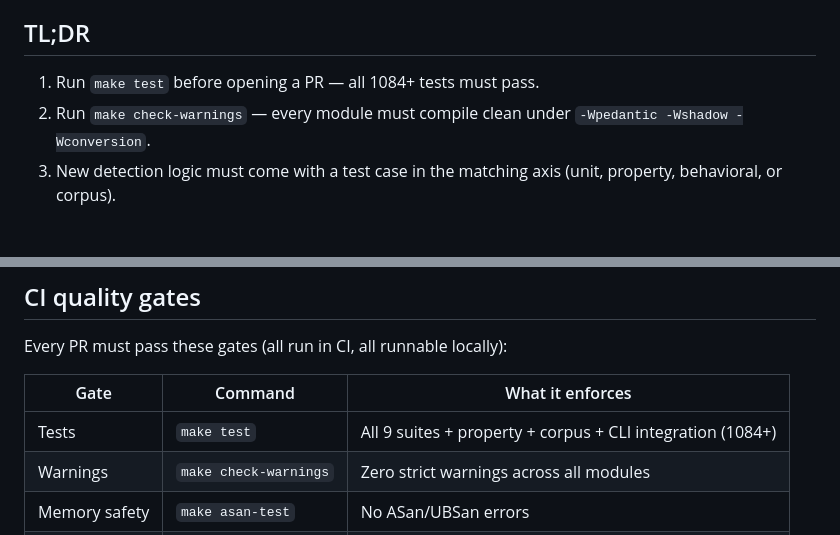
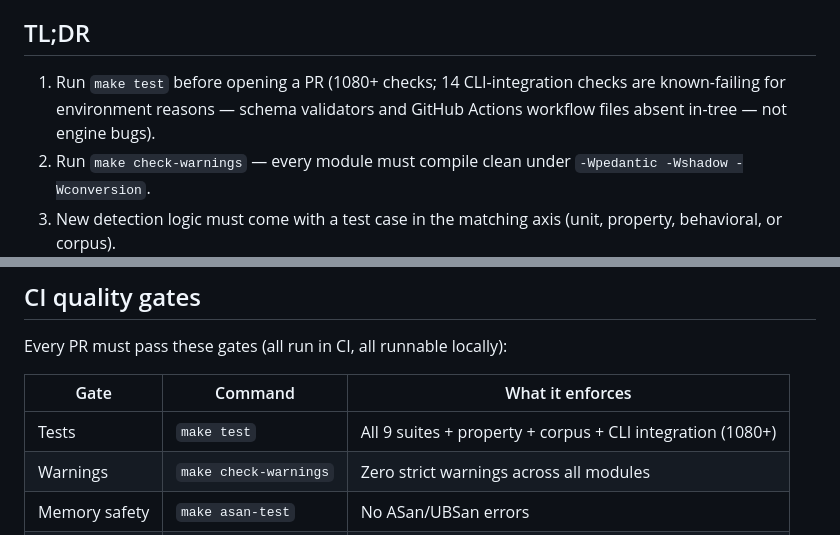
Before and after one commit to shizukutanaka/HLSE, a Markdown page: CONTRIBUTING.md, 2 parts joined by grey strips. Drawn GitHub-style; blank space fills up the shorter version.

```diff
--- a/CONTRIBUTING.md
+++ b/CONTRIBUTING.md
@@ -5,7 +5,9 @@ real attacks, so we hold a high bar for changes.
 
 ## TL;DR
 
-1. Run `make test` before opening a PR — all 1084+ tests must pass.
+1. Run `make test` before opening a PR (1080+ checks; 14 CLI-integration
+   checks are known-failing for environment reasons — schema validators and
+   GitHub Actions workflow files absent in-tree — not engine bugs).
 2. Run `make check-warnings` — every module must compile clean under
    `-Wpedantic -Wshadow -Wconversion`.
 3. New detection logic must come with a test case in the matching axis
@@ -20,7 +22,7 @@ Every PR must pass these gates (all run in CI, all runnable locally):
 
 | Gate | Command | What it enforces |
 |------|---------|------------------|
-| Tests | `make test` | All 9 suites + property + corpus + CLI integration (1084+) |
+| Tests | `make test` | All 9 suites + property + corpus + CLI integration (1080+) |
 | Warnings | `make check-warnings` | Zero strict warnings across all modules |
 | Memory safety | `make asan-test` | No ASan/UBSan errors |
 | Fuzzing | `make fuzz` | 6 harnesses × 100K iterations, zero crashes |
```
Also changed, not shown: README.md (+10 -9 lines).
